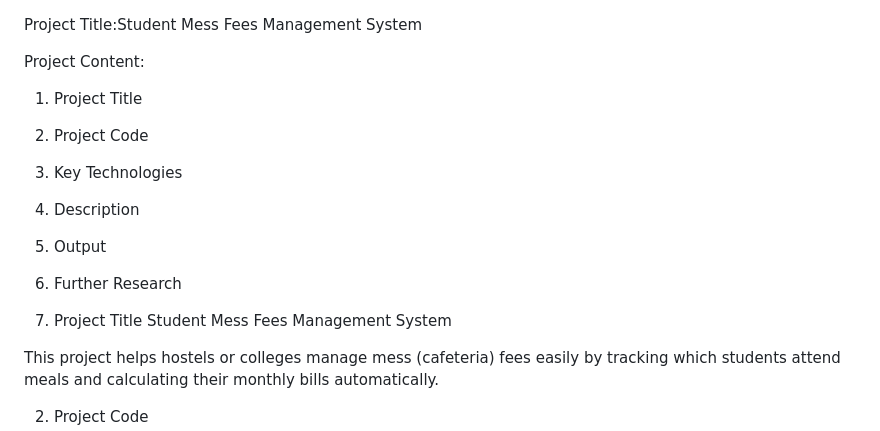
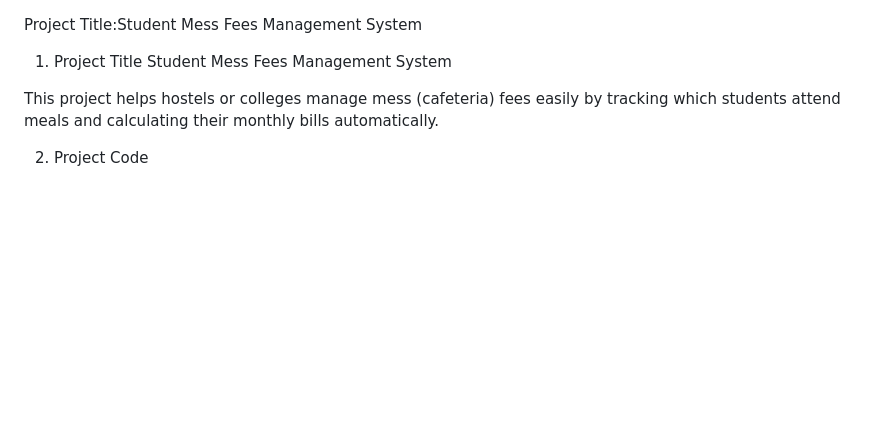
Before and after one commit to Yaswanth31305/CRT_API, a Markdown page: README.md, the part around the change. Rendered like a GitHub page; blank space fills up the shorter version.

```diff
--- a/README.md
+++ b/README.md
@@ -1,13 +1,4 @@
 Project Title:Student Mess Fees Management System
-
-Project Content:
-1. Project Title
-2. Project Code
-3. Key Technologies
-4. Description
-5. Output
-6. Further Research
-
 
 1. Project Title
 Student Mess Fees Management System
```
